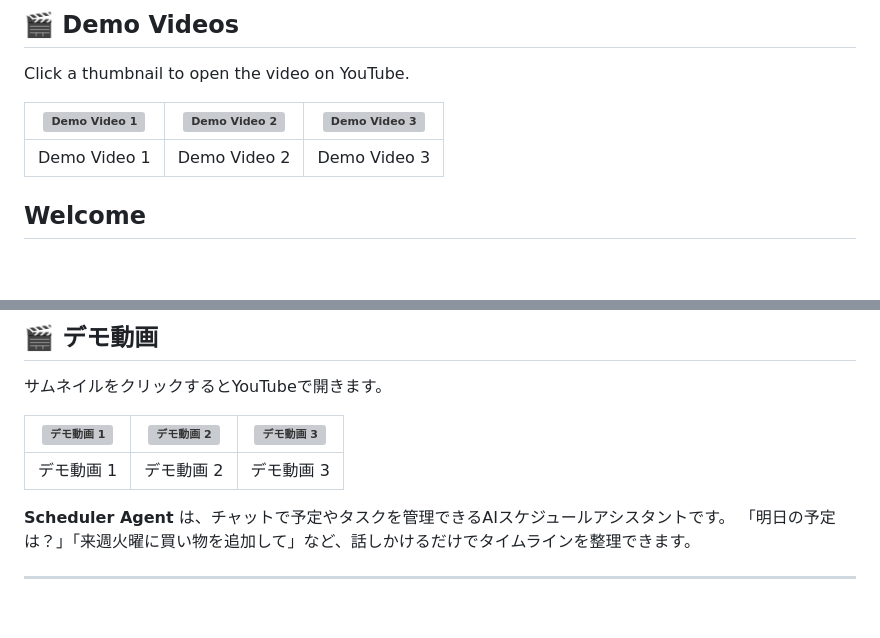
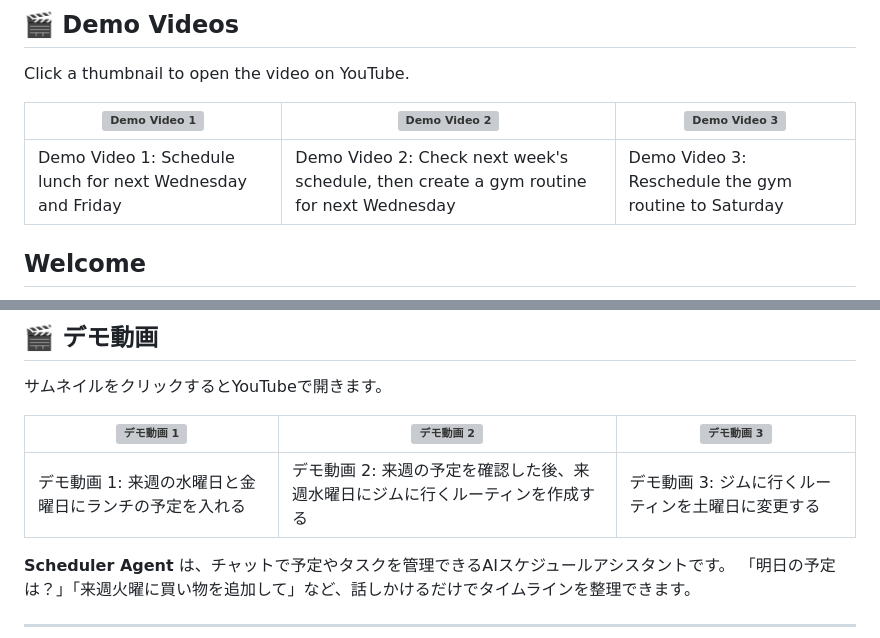
Before and after one commit to kota-kawa/Scheduler-Agent, a Markdown page: README.md, 2 parts joined by grey strips. Drawn GitHub-style; folded sections open; blank space fills up the shorter version; grey boxes are pictures that could not be loaded.

Commit message:
動画の説明を追加

```diff
--- a/README.md
+++ b/README.md
@@ -29,7 +29,7 @@ Click a thumbnail to open the video on YouTube.
 
 | [![Demo Video 1](https://img.youtube.com/vi/FNXvN0xkqtU/hqdefault.jpg)](https://youtu.be/FNXvN0xkqtU) | [![Demo Video 2](https://img.youtube.com/vi/pMmqIU1zab8/hqdefault.jpg)](https://youtu.be/pMmqIU1zab8) | [![Demo Video 3](https://img.youtube.com/vi/SbBVq13BDxY/hqdefault.jpg)](https://youtu.be/SbBVq13BDxY) |
 | --- | --- | --- |
-| Demo Video 1 | Demo Video 2 | Demo Video 3 |
+| Demo Video 1: Schedule lunch for next Wednesday and Friday | Demo Video 2: Check next week's schedule, then create a gym routine for next Wednesday | Demo Video 3: Reschedule the gym routine to Saturday |
 
 ## Welcome
 
@@ -104,7 +104,7 @@ This project is released under the [MIT License](LICENSE.md).
 
 | [![デモ動画 1](https://img.youtube.com/vi/FNXvN0xkqtU/hqdefault.jpg)](https://youtu.be/FNXvN0xkqtU) | [![デモ動画 2](https://img.youtube.com/vi/pMmqIU1zab8/hqdefault.jpg)](https://youtu.be/pMmqIU1zab8) | [![デモ動画 3](https://img.youtube.com/vi/SbBVq13BDxY/hqdefault.jpg)](https://youtu.be/SbBVq13BDxY) |
 | --- | --- | --- |
-| デモ動画 1 | デモ動画 2 | デモ動画 3 |
+| デモ動画 1: 来週の水曜日と金曜日にランチの予定を入れる | デモ動画 2: 来週の予定を確認した後、来週水曜日にジムに行くルーティンを作成する | デモ動画 3: ジムに行くルーティンを土曜日に変更する |
 
 **Scheduler Agent** は、チャットで予定やタスクを管理できるAIスケジュールアシスタントです。
 「明日の予定は？」「来週火曜に買い物を追加して」など、話しかけるだけでタイムラインを整理できます。
```
